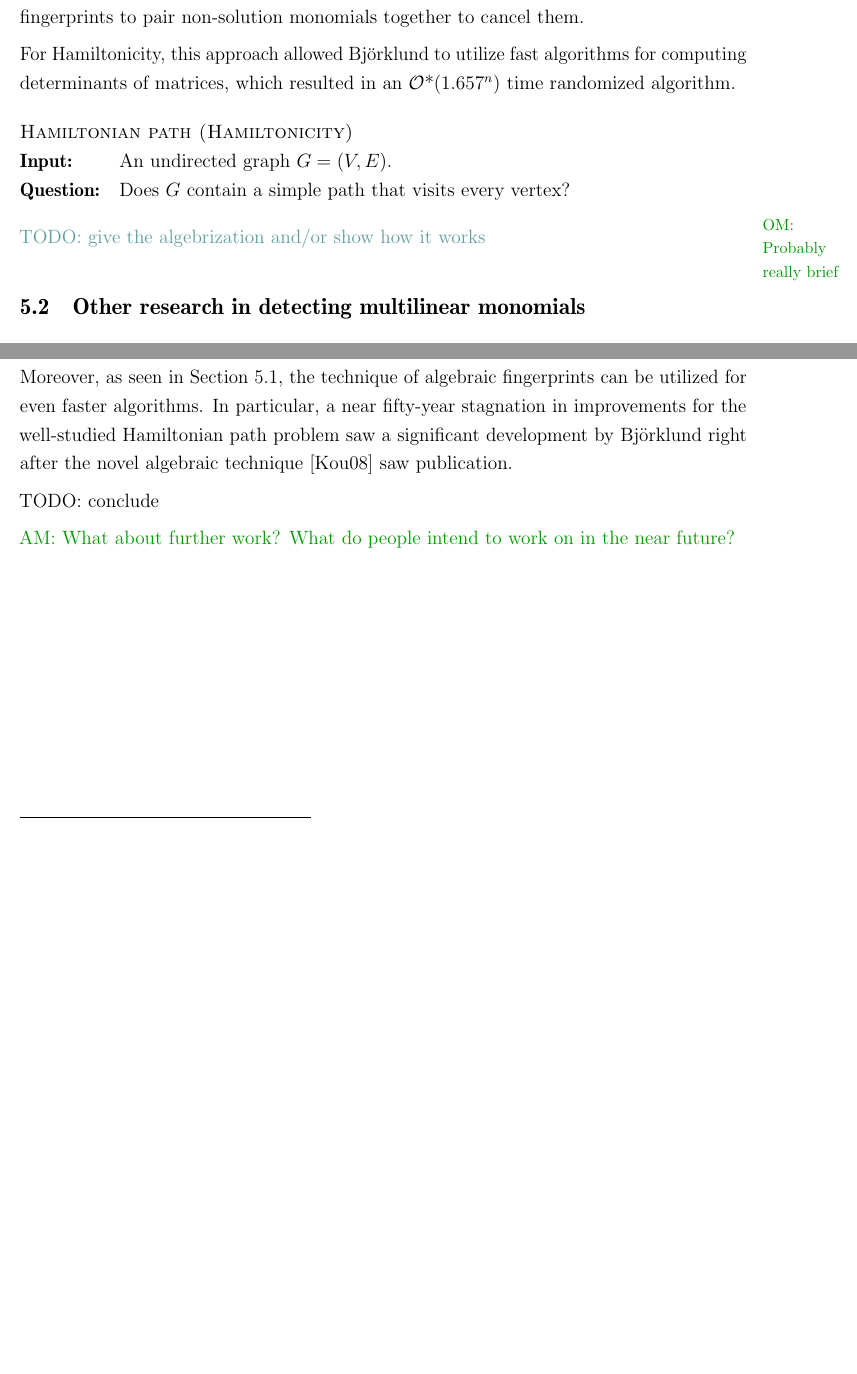
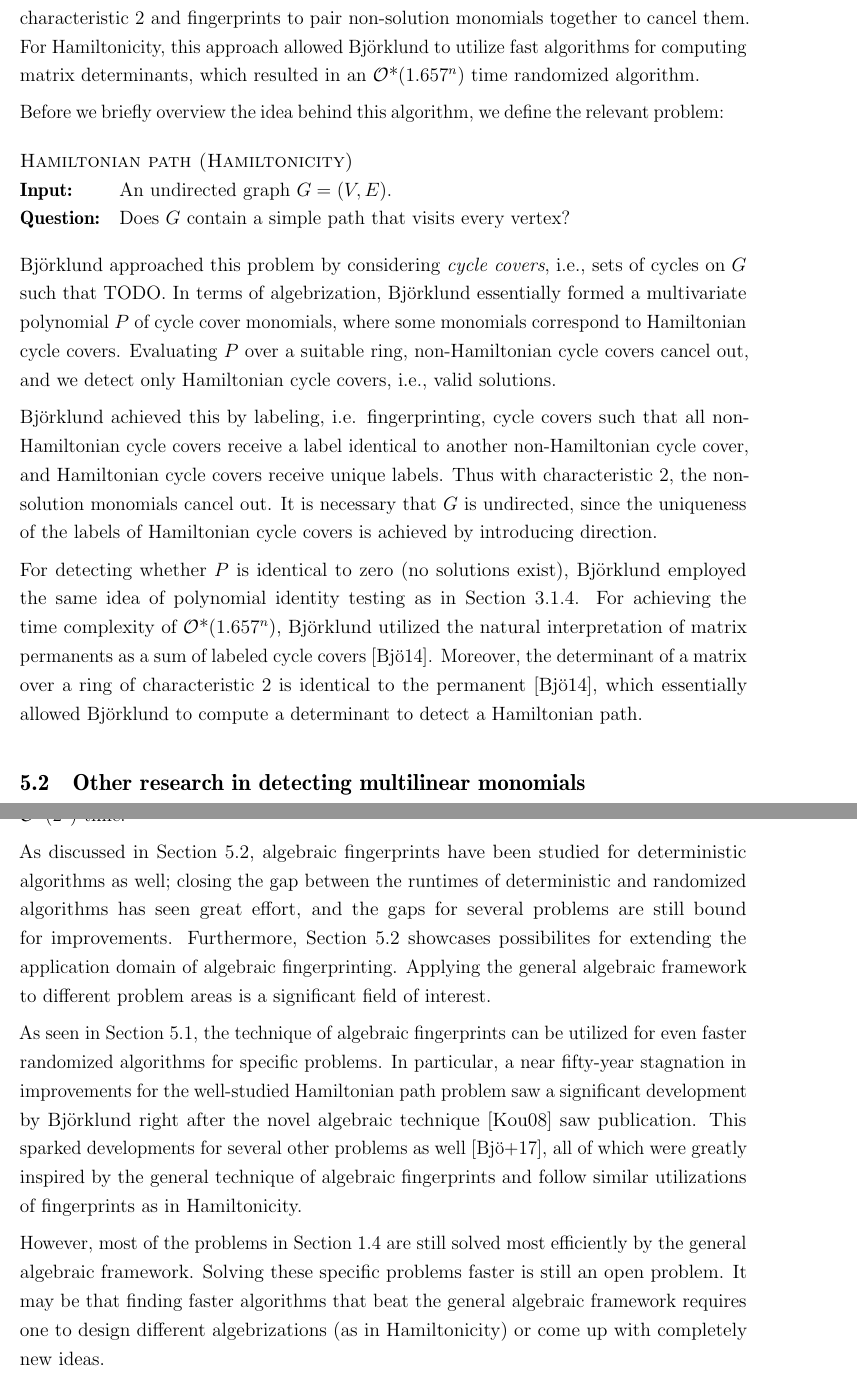
Before and after one commit to onnimie/Algebraic-fingerprints, a LaTeX document (latex_res/main.tex, which reads latex_res/content.tex): two parts of pages 24 and 25 of 29 before the commit and two parts of pages 24 and 26 of 30 after it, joined at a grey line, cut so that both start at the same text, the shorter picture padded with empty space. Compiled offline with pdfLaTeX.

Commit message:
section 5 finished

```diff
--- a/latex_res/content.tex
+++ b/latex_res/content.tex
@@ -1155,23 +1161,47 @@ introduced to prevent valid solutions from canceling out.
 
 \textcite{Björklund14}, however, approached the elimination of
 non-solutions from a different angle: instead of focusing on squared elements,
-he focused on the coefficients, and used fingerprints to pair non-solution
-monomials together to cancel them. %To prevent canceling valid solutions,
-%\citeauthor{Björklund14} used the same high-level idea of randomization
-%by \citeauthor{KouWil09} to disrupt the pairing of solution monomials by
-%making them unique.
-
+he focused on the coefficients,
+and used characteristic 2 and fingerprints to pair non-solution
+monomials together to cancel them.
 For Hamiltonicity, this approach allowed \citeauthor{Björklund14} to utilize
-fast algorithms for computing determinants of matrices, which resulted in an
+fast algorithms for computing matrix determinants, which resulted in an
 \bigOstar{1.657^n} time randomized algorithm.
 
+Before we briefly overview the idea behind this algorithm, we define the
+relevant problem:
 \begin{problem}
   \problemtitle{\textsc{Hamiltonian path (Hamiltonicity)}}
   \probleminput{An undirected graph $G = (V,E)$.}
   \problemquestion{Does $G$ contain a simple path that visits every vertex?}
 \end{problem}
 
-\omnote*{Probably really brief}{TODO: give the algebrization and/or show how it works}
+\citeauthor{Björklund14} approached this problem by considering \emph{cycle covers}, i.e.,
+sets of cycles on $G$ such that TODO. In terms of algebrization,
+\citeauthor{Björklund14} essentially formed
+a multivariate polynomial $P$ of cycle cover monomials, where some monomials correspond to
+Hamiltonian cycle covers. Evaluating $P$ over a suitable ring,
+non-Hamiltonian cycle covers cancel out, and we detect
+only Hamiltonian cycle covers, i.e., valid solutions.
+
+\citeauthor{Björklund14} achieved this by labeling, i.e. fingerprinting, cycle covers such
+that all non-Hamiltonian cycle covers receive a label identical to another non-Hamiltonian cycle cover,
+and Hamiltonian cycle covers receive unique labels. Thus with characteristic 2,
+the non-solution monomials cancel out.
+It is necessary that $G$ is undirected, since
+the uniqueness of the labels of Hamiltonian cycle covers
+is achieved by introducing direction.
+
+For detecting whether $P$ is identical to zero (no solutions exist), \citeauthor{Björklund14}
+employed the same idea of polynomial identity testing as in \Cref{sect:polynomial_identity_testing}.
+For achieving the time complexity of \bigOstar{1.657^n}, \citeauthor{Björklund14}
+utilized the natural interpretation of matrix permanents
+as a sum of labeled cycle covers \cite{Björklund14}.
+Moreover, the determinant of a matrix over a ring of characteristic 2
+is identical to the
+permanent \cite{Björklund14},
+which essentially allowed \citeauthor{Björklund14} to compute a determinant
+to detect a Hamiltonian path.
 
 \subsection{Other research in detecting multilinear monomials}
 \label{sect:other_improvements}
@@ -1243,16 +1273,30 @@ by elements randomly chosen from $GF(2^{l}) \setminus \{\mathbf{0}\}$.
 This gives a randomized algorithm for
 $k$-multilinear monomial detection that runs in \bigOstar{2^k} time.
 
-Moreover, as seen in \Cref{sect:cancel_nonsolutions},
+As discussed in \Cref{sect:other_improvements}, algebraic fingerprints
+have been studied for deterministic algorithms as well; closing
+the gap between the runtimes of deterministic and randomized algorithms
+has seen great effort, and the gaps for several problems are still bound for improvements.
+Furthermore, \Cref{sect:other_improvements} showcases possibilites for extending the
+application domain of algebraic fingerprinting. Applying the general algebraic framework
+to different problem areas is a significant field of interest.
+
+As seen in \Cref{sect:cancel_nonsolutions},
 the technique of algebraic fingerprints can be utilized for even
-faster algorithms. In particular, a near fifty-year stagnation
+faster randomized algorithms for specific problems.
+In particular, a near fifty-year stagnation
 in improvements for the well-studied Hamiltonian path problem saw
 a significant development by \citeauthor{Björklund14} right after
 the novel algebraic technique \cite{Koutis08} saw publication.
+This sparked developments for several other
+problems as well \cite{Björklund17}, all of which were greatly inspired by
+the general technique of algebraic fingerprints and
+follow similar utilizations of fingerprints as in Hamiltonicity.
 
-TODO: conclude
-
-\begin{anamnote}[nomargin]{}
-  What about further work?
-  What do people intend to work on in the near future?
-\end{anamnote}
+However, most of the problems in \Cref{sect:related_problems} are still
+solved most efficiently by the general algebraic framework. Solving these
+specific problems faster is still an open problem.
+It may be that
+finding faster algorithms that beat the general algebraic framework requires
+one to design different algebrizations (as in Hamiltonicity)
+or come up with completely new ideas.
```
Also changed, not shown: latex_res/main.pdf, latex_res/content.tex (36 more changed lines).
